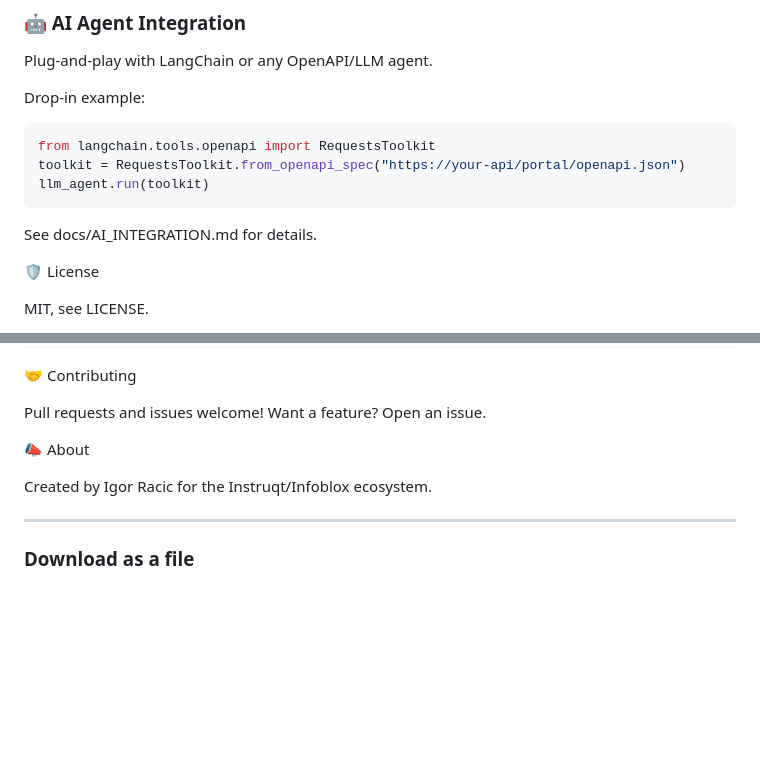
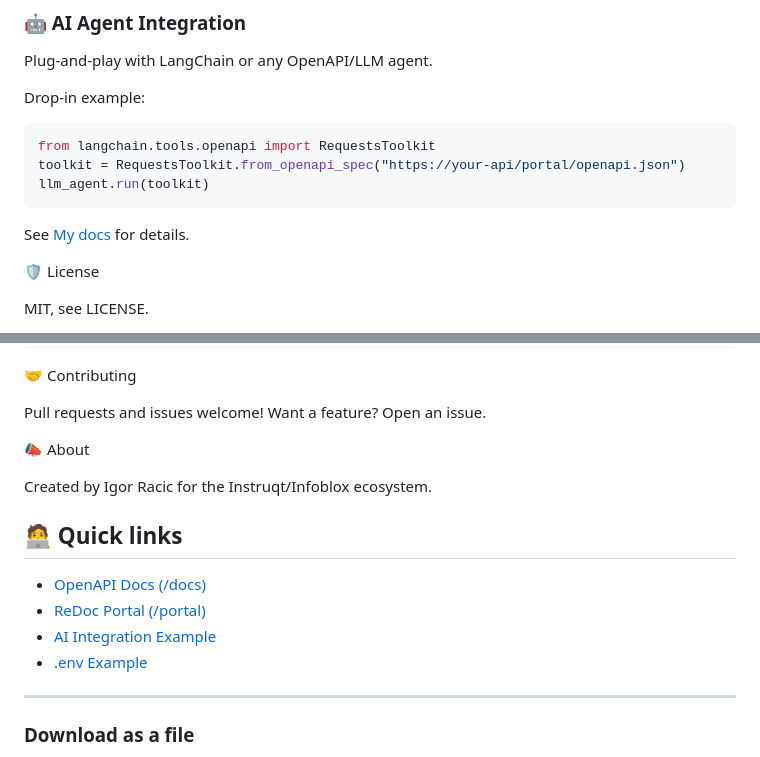
Before and after one commit to iracic82/uddi-lab-router, a Markdown page: README.md, 2 parts joined by grey strips. Drawn GitHub-style; blank space fills up the shorter version.

````diff
--- a/README.md
+++ b/README.md
@@ -103,7 +103,7 @@ toolkit = RequestsToolkit.from_openapi_spec("https://your-api/portal/openapi.jso
 llm_agent.run(toolkit)
 ```
 
-See docs/AI_INTEGRATION.md for details.
+See [My docs](docs/AI_INTEGRATION.md) for details.
 
 🛡️ License
 
@@ -127,6 +127,14 @@ Pull requests and issues welcome! Want a feature? Open an issue.
 Created by Igor Racic for the Instruqt/Infoblox ecosystem.
 
 
+## 🧑‍💻 Quick links
+
+- [OpenAPI Docs (/docs)](http://localhost:8000/docs)
+- [ReDoc Portal (/portal)](http://localhost:8000/portal)
+- [AI Integration Example](docs/AI_INTEGRATION.md)
+- [.env Example](./.env.example)
+
+
 ---
 
 ### Download as a file
````
